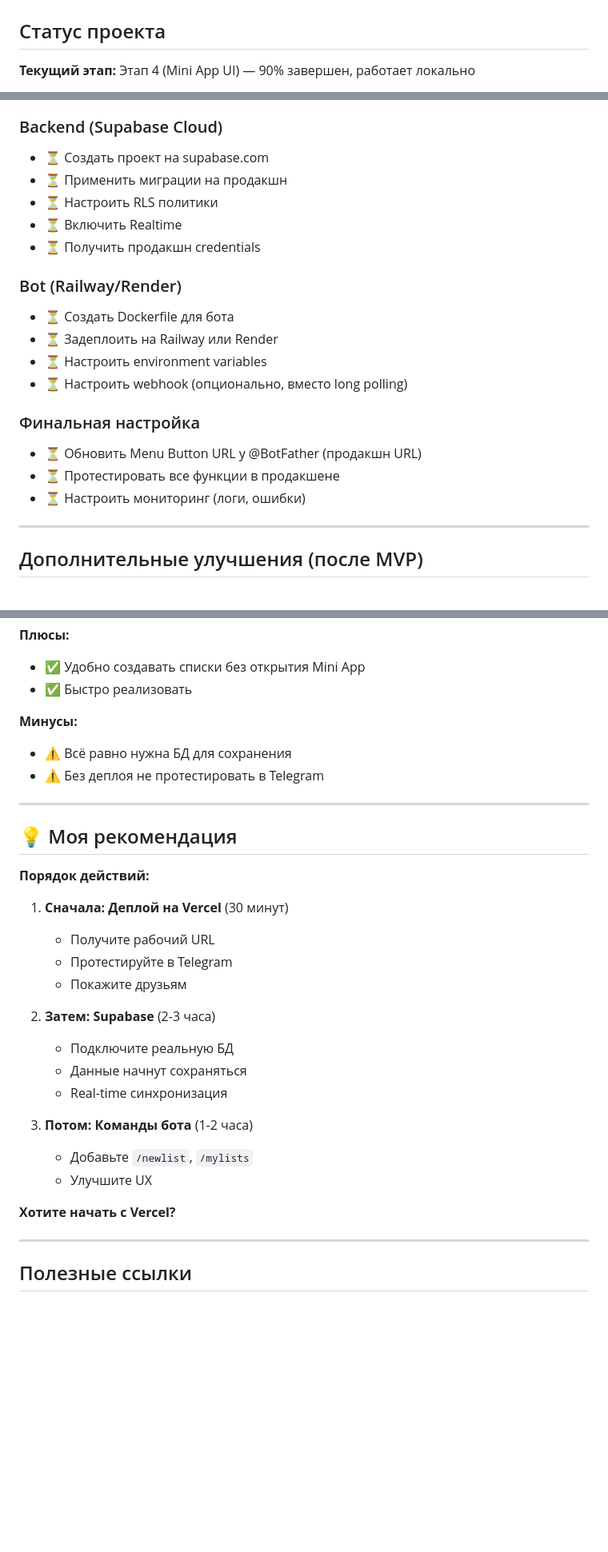
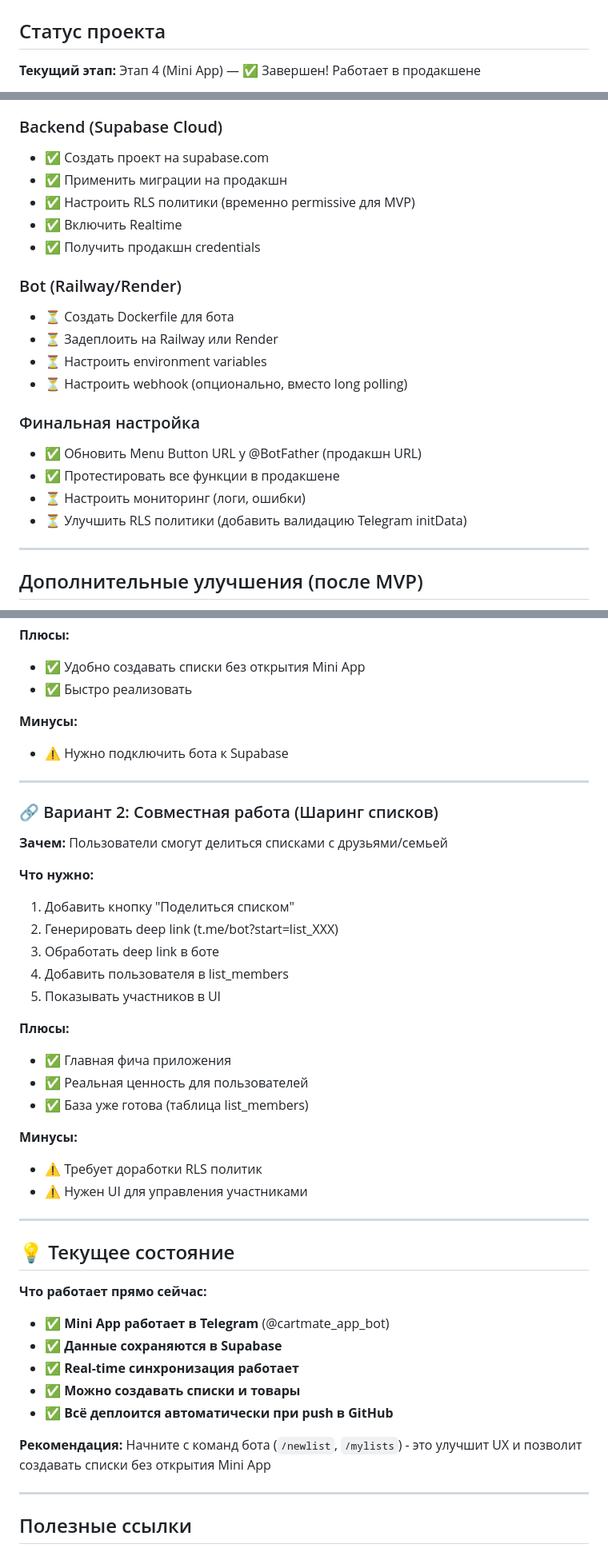
Before and after one commit to AlexeyTupitsin/shopping-list-miniapp, a Markdown page: ROADMAP.md, 3 parts joined by grey strips. Shown at 80% size. GitHub-like rendering; blank space fills up the shorter version.

```diff
--- a/ROADMAP.md
+++ b/ROADMAP.md
@@ -2,5 +2,5 @@
 
 ## Статус проекта
 
-**Текущий этап:** Этап 4 (Mini App UI) — 90% завершен, работает локально
+**Текущий этап:** Этап 4 (Mini App) — ✅ Завершен! Работает в продакшене
 
@@ -220,11 +222,11 @@ webapp/src/
 - ⏳ Получить продакшн URL (например: shopping-list.vercel.app)
 
 ### Backend (Supabase Cloud)
-- ⏳ Создать проект на supabase.com
-- ⏳ Применить миграции на продакшн
-- ⏳ Настроить RLS политики
-- ⏳ Включить Realtime
-- ⏳ Получить продакшн credentials
+- ✅ Создать проект на supabase.com
+- ✅ Применить миграции на продакшн
+- ✅ Настроить RLS политики (временно permissive для MVP)
+- ✅ Включить Realtime
+- ✅ Получить продакшн credentials
 
 ### Bot (Railway/Render)
 - ⏳ Создать Dockerfile для бота
@@ -233,9 +235,10 @@ webapp/src/
 - ⏳ Настроить webhook (опционально, вместо long polling)
 
 ### Финальная настройка
-- ⏳ Обновить Menu Button URL у @BotFather (продакшн URL)
-- ⏳ Протестировать все функции в продакшене
+- ✅ Обновить Menu Button URL у @BotFather (продакшн URL)
+- ✅ Протестировать все функции в продакшене
 - ⏳ Настроить мониторинг (логи, ошибки)
+- ⏳ Улучшить RLS политики (добавить валидацию Telegram initData)
 
 ---
 
@@ -340,29 +305,42 @@ webapp/src/
 - ✅ Быстро реализовать
 
 **Минусы:**
-- ⚠️ Всё равно нужна БД для сохранения
-- ⚠️ Без деплоя не протестировать в Telegram
+- ⚠️ Нужно подключить бота к Supabase
 
 ---
 
-## 💡 Моя рекомендация
+### 🔗 Вариант 2: Совместная работа (Шаринг списков)
+**Зачем:** Пользователи смогут делиться списками с друзьями/семьей
 
-**Порядок действий:**
-1. **Сначала: Деплой на Vercel** (30 минут)
-   - Получите рабочий URL
-   - Протестируйте в Telegram
-   - Покажите друзьям
+**Что нужно:**
+1. Добавить кнопку "Поделиться списком"
+2. Генерировать deep link (t.me/bot?start=list_XXX)
+3. Обработать deep link в боте
+4. Добавить пользователя в list_members
+5. Показывать участников в UI
 
-2. **Затем: Supabase** (2-3 часа)
-   - Подключите реальную БД
-   - Данные начнут сохраняться
-   - Real-time синхронизация
+**Плюсы:**
+- ✅ Главная фича приложения
+- ✅ Реальная ценность для пользователей
+- ✅ База уже готова (таблица list_members)
 
-3. **Потом: Команды бота** (1-2 часа)
-   - Добавьте `/newlist`, `/mylists`
-   - Улучшите UX
+**Минусы:**
+- ⚠️ Требует доработки RLS политик
+- ⚠️ Нужен UI для управления участниками
 
-**Хотите начать с Vercel?**
+---
+
+## 💡 Текущее состояние
+
+**Что работает прямо сейчас:**
+- ✅ **Mini App работает в Telegram** (@cartmate_app_bot)
+- ✅ **Данные сохраняются в Supabase**
+- ✅ **Real-time синхронизация работает**
+- ✅ **Можно создавать списки и товары**
+- ✅ **Всё деплоится автоматически при push в GitHub**
+
+**Рекомендация:**
+Начните с команд бота (`/newlist`, `/mylists`) - это улучшит UX и позволит создавать списки без открытия Mini App
 
 ---
 
```
Also changed, not shown: other parts of ROADMAP.md (+50 -65 lines).
